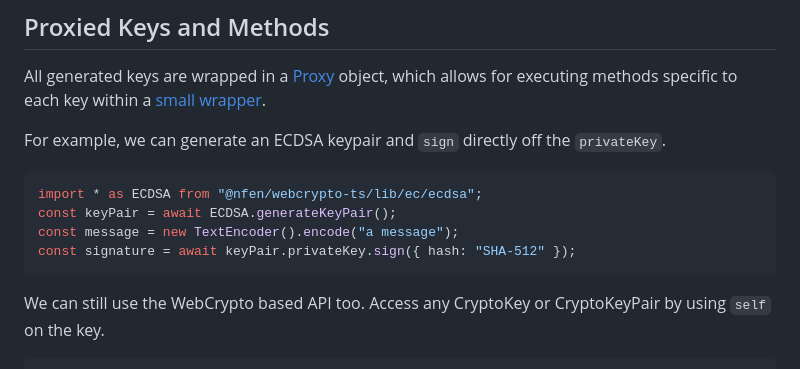
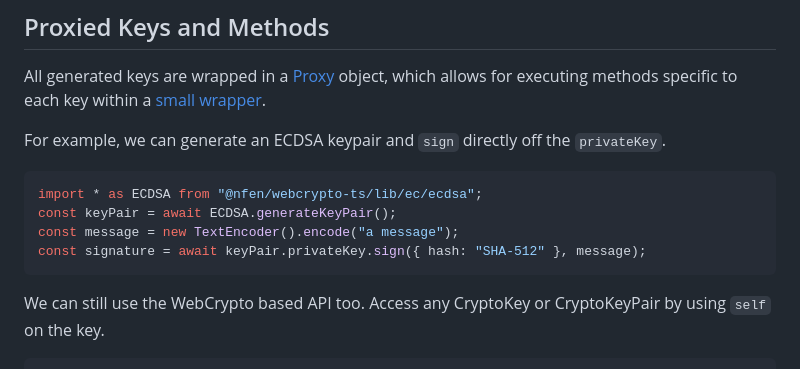
Before and after one commit to nealfennimore/webcrypto-ts, a Markdown page: README.md, the part around the change. Rendered like a GitHub page.

Commit message:
Fix example

````diff
--- a/README.md
+++ b/README.md
@@ -26,7 +26,7 @@ For example, we can generate an ECDSA keypair and `sign` directly off the `priva
 import * as ECDSA from "@nfen/webcrypto-ts/lib/ec/ecdsa";
 const keyPair = await ECDSA.generateKeyPair();
 const message = new TextEncoder().encode("a message");
-const signature = await keyPair.privateKey.sign({ hash: "SHA-512" });
+const signature = await keyPair.privateKey.sign({ hash: "SHA-512" }, message);
 ```
 
 We can still use the WebCrypto based API too. Access any CryptoKey or CryptoKeyPair by using `self` on the key.
````
